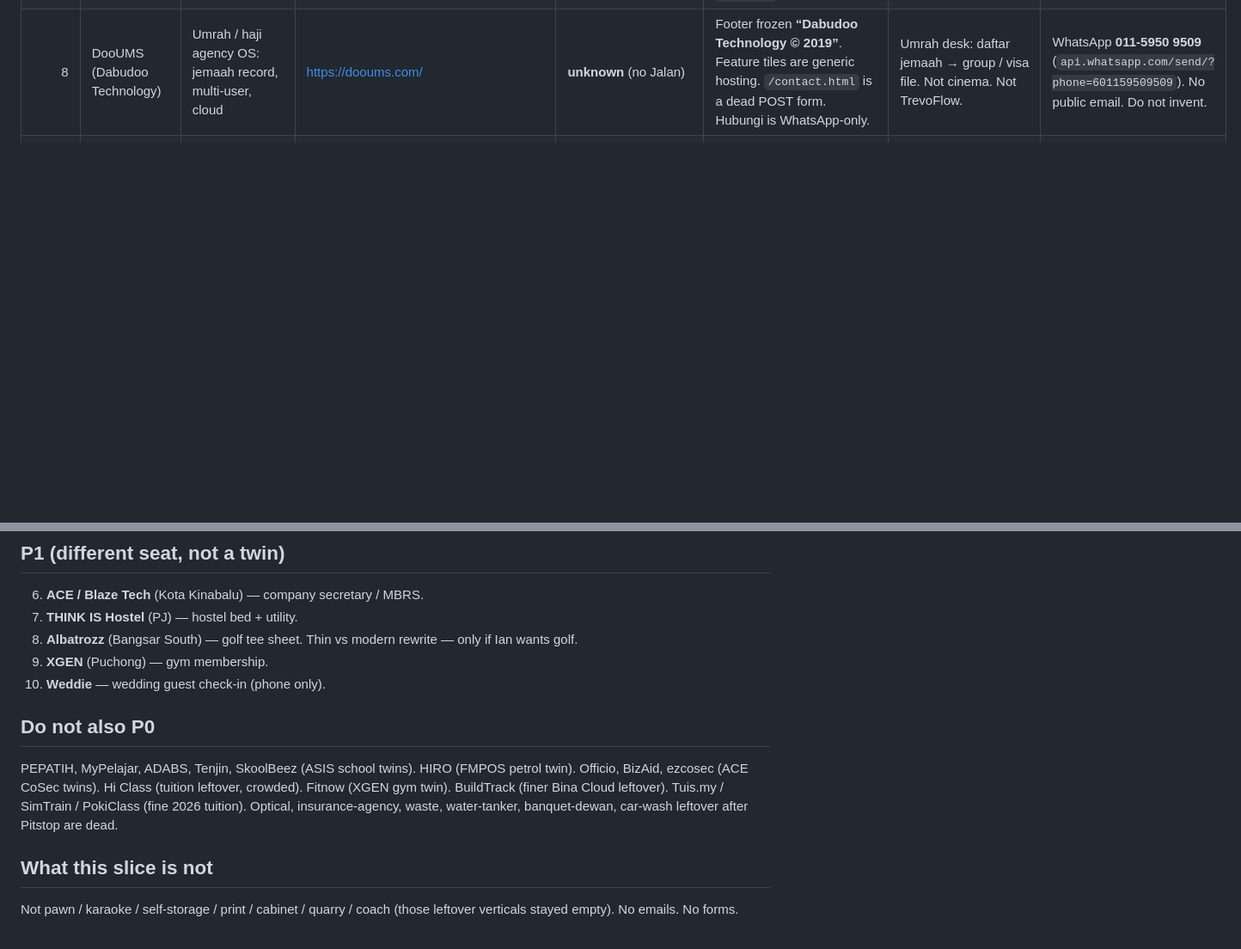
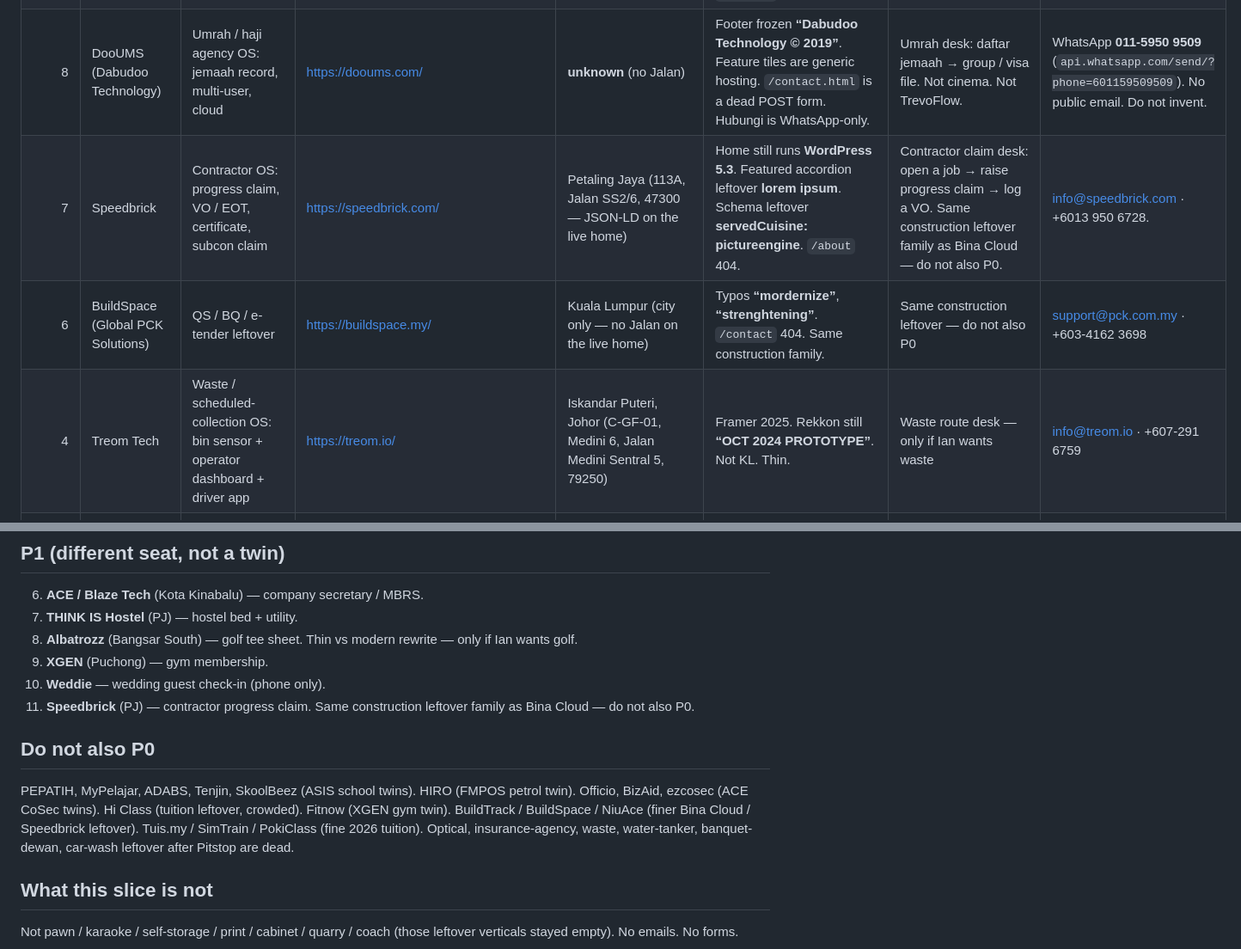
Before and after one commit to ianneo97/unsolicited-demos, a Markdown page: ranked-slice8.md, 2 parts joined by grey strips. Shown at 86% size. Rendered like a GitHub page; blank space fills up the shorter version.

Commit message:
Slice 8: add Speedbrick (P1 construction-claim leftover)

```diff
--- a/ranked-slice8.md
+++ b/ranked-slice8.md
@@ -22,6 +22,9 @@ Newly scored live sites this slice: **81**. New keeps: **23**. Twin/fine drops i
 | 8 | FMPOS / GreenPOS | Independent petrol-station POS + dispenser site-controller | http://www.fmpos.mbjs.com.my/ | Kuala Lumpur (Suite 33-01, Level 33, Keck Seng Tower, Jalan Bukit Bintang, 55100 — on homepage) | Footer leftover **“This website was made with Mobirise”**. Leftover **“Whatapp”**, **“Tokhiem”**, **“it expandable”**. HTTP only. | Petrol desk: authorize dispenser → drop client in waiting zone → tank reconcile. Not Pitstop. Not workshop. | mahadi@fmpos.net · +60 111 028 6886 (printed “Call or Whatapp”). |
 | 8 | Medist Healthcare (MH Lab Connect) | Medical-lab LIS: register patient, accession / barcode tube, analyzer result, QC | https://medisthealthcare.my/ | **unknown** (page prints “Malaysia” only) | Hero leftover **dark-blue / dark-red bordered “MH Lab Connect”** plus yellow body on a photo overlay. Footer Privacy/Terms/Support are `href="#"`. No Jalan. | Lab desk: register patient → print tube label → verify result. Not MAGSYS HIS. Not Luimewah. Not Salinee RIS. | medisthcare@gmail.com (printed on `/#contact`). No phone. Do not invent a street. |
 | 8 | DooUMS (Dabudoo Technology) | Umrah / haji agency OS: jemaah record, multi-user, cloud | https://dooums.com/ | **unknown** (no Jalan) | Footer frozen **“Dabudoo Technology © 2019”**. Feature tiles are generic hosting. `/contact.html` is a dead POST form. Hubungi is WhatsApp-only. | Umrah desk: daftar jemaah → group / visa file. Not cinema. Not TrevoFlow. | WhatsApp **011-5950 9509** (`api.whatsapp.com/send/?phone=601159509509`). No public email. Do not invent. |
+| 7 | Speedbrick | Contractor OS: progress claim, VO / EOT, certificate, subcon claim | https://speedbrick.com/ | Petaling Jaya (113A, Jalan SS2/6, 47300 — JSON-LD on the live home) | Home still runs **WordPress 5.3**. Featured accordion leftover **lorem ipsum**. Schema leftover **servedCuisine: pictureengine**. `/about` 404. | Contractor claim desk: open a job → raise progress claim → log a VO. Same construction leftover family as Bina Cloud — do not also P0. | info@speedbrick.com · +6013 950 6728. |
+| 6 | BuildSpace (Global PCK Solutions) | QS / BQ / e-tender leftover | https://buildspace.my/ | Kuala Lumpur (city only — no Jalan on the live home) | Typos **“mordernize”**, **“strenghtening”**. `/contact` 404. Same construction family. | Same construction leftover — do not also P0 | support@pck.com.my · +603-4162 3698 |
+| 4 | Treom Tech | Waste / scheduled-collection OS: bin sensor + operator dashboard + driver app | https://treom.io/ | Iskandar Puteri, Johor (C-GF-01, Medini 6, Jalan Medini Sentral 5, 79250) | Framer 2025. Rekkon still **“OCT 2024 PROTOTYPE”**. Not KL. Thin. | Waste route desk — only if Ian wants waste | info@treom.io · +607-291 6759 |
 | 7 | ASIS (Awfatech) | School OS: daftar, yuran, kehadiran, peperiksaan, e-Parent, e-Hafazan | https://www.asis.my/ | Subang Jaya (No. 5-1, Jalan USJ1/1A, Regalia Business Center, 47600 — on homepage) | Page last stamped **2018-08-21**. Trust counters render **0 Pengguna / 0 Malaysia**. Leftover **GST**. Leftover **“Pengguna Adalah Elemen Yang Paling Beharga”**. | School desk: daftar murid → yuran reminder → peperiksaan. Not ClassFlow tadika. Not Yuran treasurer. Not StudentQR. | info@awfatech.com · 03-8023 5250 · HOTLINE 1300 22 8055 |
 | 7 | PEPATIH MySekolah | SK/SMK OS: kehadiran, PBD, peperiksaan, amalan baik kiosk | https://www.sekolahmalaysia.com/ | **unknown** | Homepage **is** install links. Last dated posts **2022**. Leftover **“disipin”**, **“muatturn”**. Same school seat as ASIS. | Same school desk — do not also P0 | 016-2660020 (WhatsApp / Telegram / SMS). No email on the live home. Do not invent. |
 | 6 | MyPelajar (Helodotcom) | Cashless school OS: e-attendance card, e-wallet, e-library | https://helodotcom.my/mypelajar.html | Multi-state (Papar, Sandakan, Sibu, Kluang, Pasir Mas, Kuantan, Alor Setar, Bahau). Leftover empty **Perak** row. | Leftover **“Perak Helogang Office / -”**. Leftover **“communcation”**. Same school seat. | Same school desk — do not also P0 | No public email on live `/contact.html`. Do not invent. |
@@ -73,10 +77,11 @@ Newly scored live sites this slice: **81**. New keeps: **23**. Twin/fine drops i
 8. **Albatrozz** (Bangsar South) — golf tee sheet. Thin vs modern rewrite — only if Ian wants golf.
 9. **XGEN** (Puchong) — gym membership.
 10. **Weddie** — wedding guest check-in (phone only).
+11. **Speedbrick** (PJ) — contractor progress claim. Same construction leftover family as Bina Cloud — do not also P0.
 
 ## Do not also P0
 
-PEPATIH, MyPelajar, ADABS, Tenjin, SkoolBeez (ASIS school twins). HIRO (FMPOS petrol twin). Officio, BizAid, ezcosec (ACE CoSec twins). Hi Class (tuition leftover, crowded). Fitnow (XGEN gym twin). BuildTrack (finer Bina Cloud leftover). Tuis.my / SimTrain / PokiClass (fine 2026 tuition). Optical, insurance-agency, waste, water-tanker, banquet-dewan, car-wash leftover after Pitstop are dead.
+PEPATIH, MyPelajar, ADABS, Tenjin, SkoolBeez (ASIS school twins). HIRO (FMPOS petrol twin). Officio, BizAid, ezcosec (ACE CoSec twins). Hi Class (tuition leftover, crowded). Fitnow (XGEN gym twin). BuildTrack / BuildSpace / NiuAce (finer Bina Cloud / Speedbrick leftover). Tuis.my / SimTrain / PokiClass (fine 2026 tuition). Optical, insurance-agency, waste, water-tanker, banquet-dewan, car-wash leftover after Pitstop are dead.
 
 ## What this slice is not
 
```
Also changed, not shown: other parts of ranked-slice8.md (+1 -0 lines).
